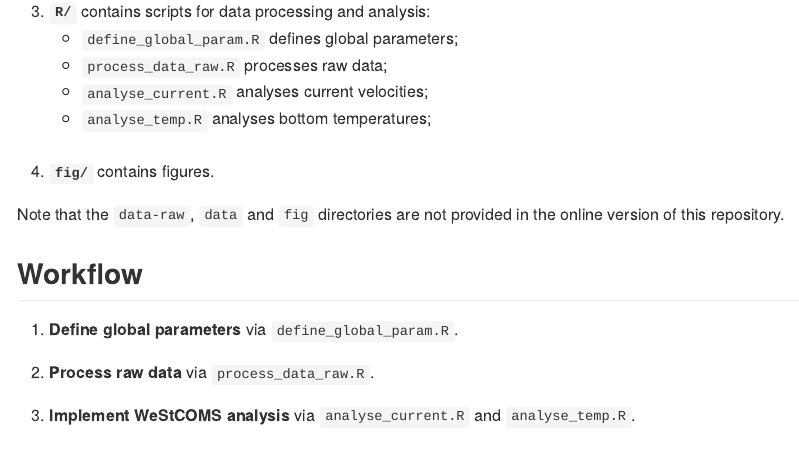
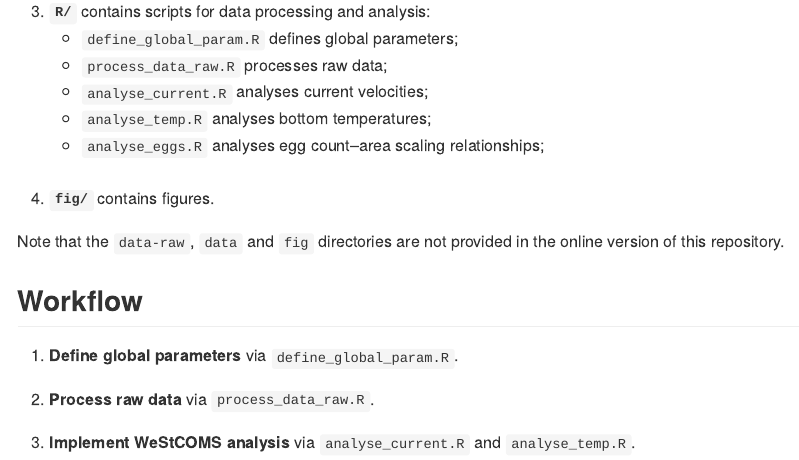
Before and after one commit to edwardlavender/red_rocks_westcoms, an R Markdown document (README.Rmd): the page in a window 1100 px wide, from 1830 px down. The pictures show the output file README.md that the author committed with the source, drawn offline in the style of GitHub; badge pictures from the web are left out.

Commit message:
Add analyse_eggs.R to README.

```diff
--- a/README.Rmd
+++ b/README.Rmd
@@ -48,7 +48,8 @@ For the sites with eggs, data on egg counts were also used to examine egg count-
       - `define_global_param.R` defines global parameters;
       - `process_data_raw.R` processes raw data;
       - `analyse_current.R` analyses current velocities;
-      - `analyse_temp.R` analyses bottom temperatures; <br/><br/>
+      - `analyse_temp.R` analyses bottom temperatures;
+      - `analyse_eggs.R` analyses egg count--area scaling relationships; <br/><br/>
 
 4.  **`fig/`** contains figures.
 
```
Also changed, not shown: README.md.
